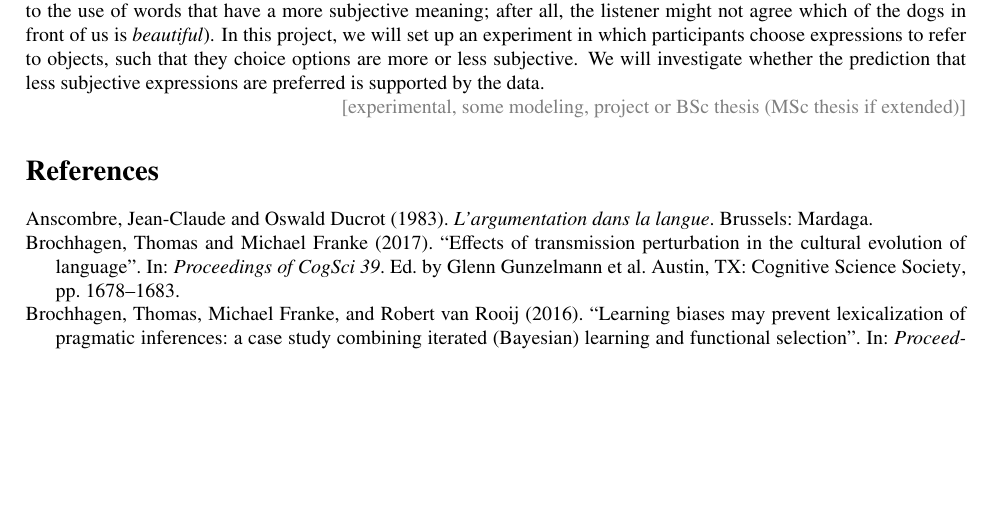
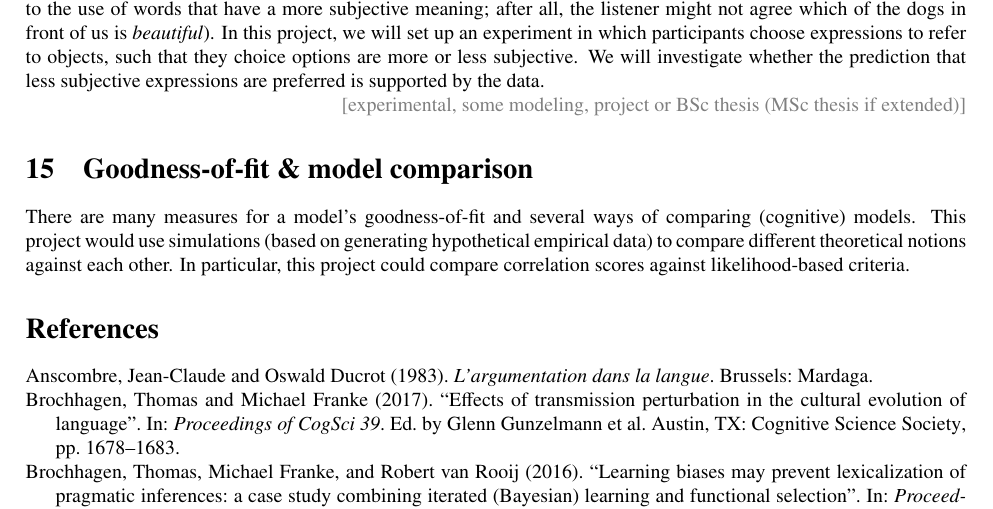
Before and after one commit to CogSciPrag/project_ideas, a LaTeX document (project_proposals.tex): part of page 4 of 5, cut so that both start at the same text, the shorter picture padded with empty space. The pictures show the PDF file project_proposals.pdf that the author committed with the source.

Commit message:
project on correlation scores added

```diff
--- a/project_proposals.tex
+++ b/project_proposals.tex
@@ -117,6 +117,13 @@ Not every word's semantic meaning is equally uncontroversial. What the word \emp
 
 \scope{experimental, some modeling, project or BSc thesis (MSc thesis if extended)}
 
+\section{Goodness-of-fit \& model comparison}
+
+There are many measures for a model's goodness-of-fit and several ways of comparing (cognitive)
+models. This project would use simulations (based on generating hypothetical empirical data) to
+compare different theoretical notions against each other. In particular, this project could
+compare correlation scores against likelihood-based criteria.
+
 \printbibliography[heading=bibintoc]
 
 \end{document}
```
Also changed, not shown: project_proposals.pdf.
